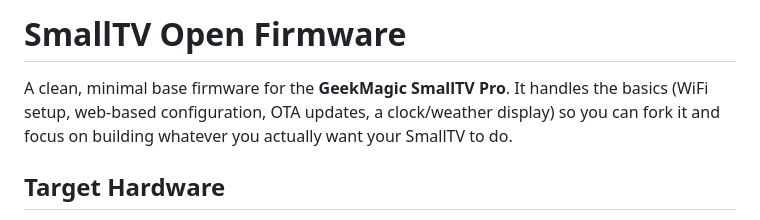
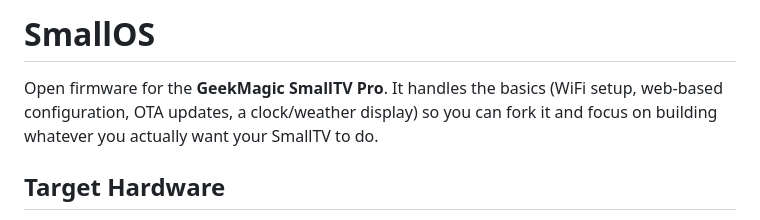
Before and after one commit to ryanmish/SmallOS, a Markdown page: README.md, the part around the change. Rendered like a GitHub page.

Commit message:
Rename project to SmallOS

```diff
--- a/README.md
+++ b/README.md
@@ -1,6 +1,6 @@
-# SmallTV Open Firmware
+# SmallOS
 
-A clean, minimal base firmware for the **GeekMagic SmallTV Pro**. It handles the basics (WiFi setup, web-based configuration, OTA updates, a clock/weather display) so you can fork it and focus on building whatever you actually want your SmallTV to do.
+Open firmware for the **GeekMagic SmallTV Pro**. It handles the basics (WiFi setup, web-based configuration, OTA updates, a clock/weather display) so you can fork it and focus on building whatever you actually want your SmallTV to do.
 
 ## Target Hardware
 
```
